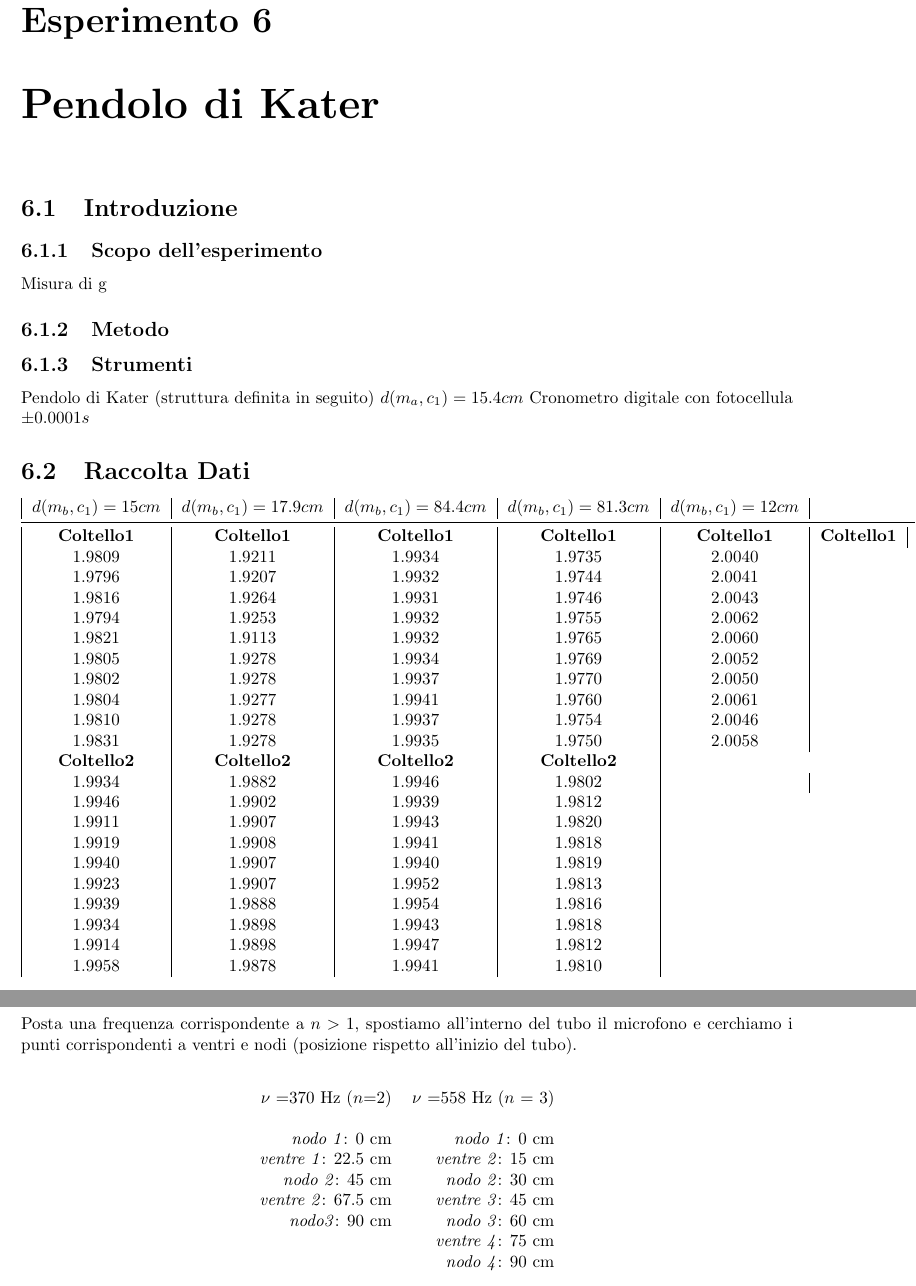
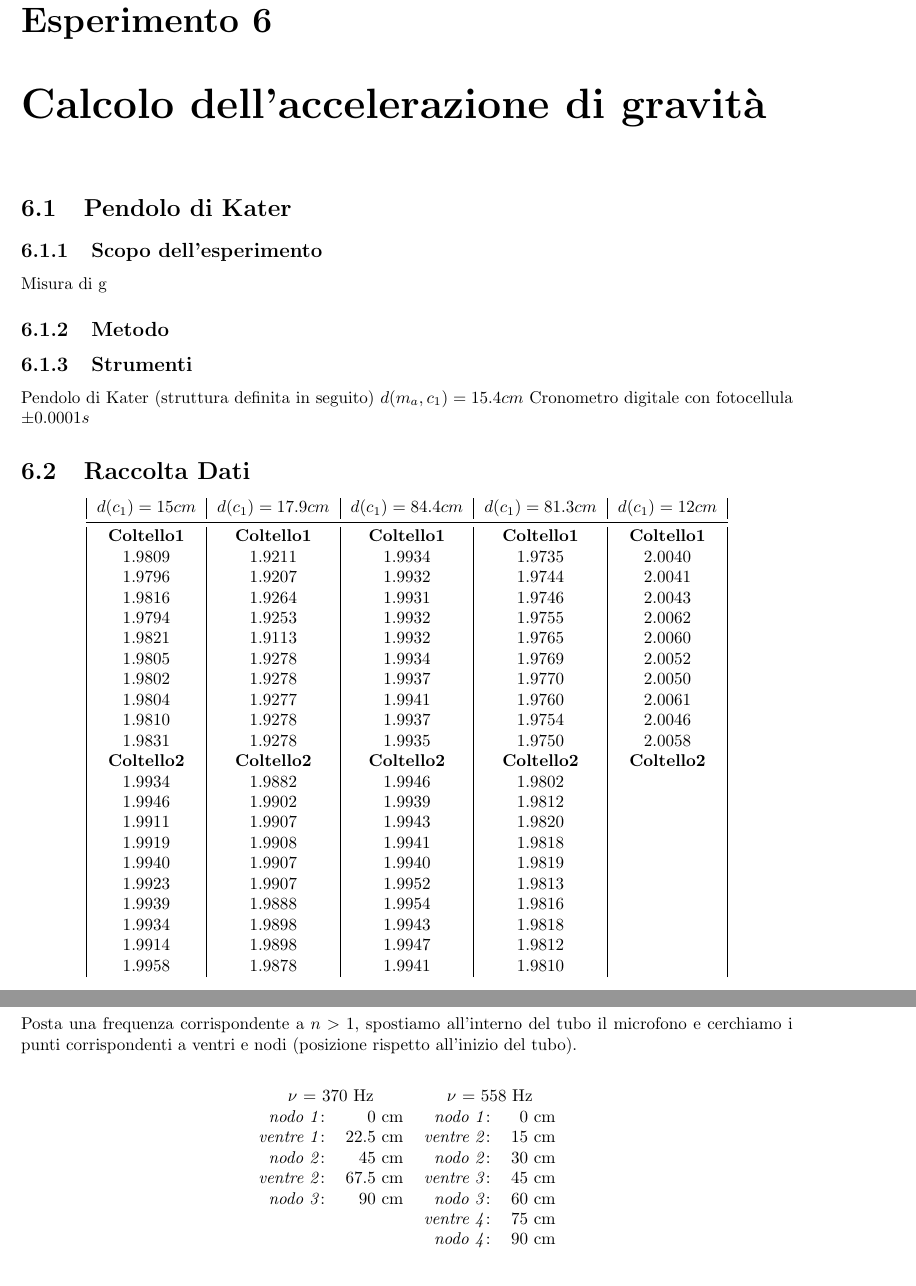
Before and after one commit to ruphy/labfis, a LaTeX document (latex/esperimenti.tex): two parts of pages 22 and 25 of 31 before the commit and two parts of pages 22 and 26 of 32 after it, joined at a grey line, cut so that both start at the same text. Compiled offline with pdfLaTeX.

Commit message:
add fixes, graphs...
Signed-off-by: Riccardo Iaconelli <riccardo@kde.org>

```diff
--- a/latex/esperimenti.tex
+++ b/latex/esperimenti.tex
@@ -853,8 +853,8 @@ Calcolo l'incertezza $\sigma_{q}$ e $\sigma_{p}$, tramite la Dev. Std.
 
 
 
-\chapter{Pendolo di Kater}
-\section{Introduzione}
+\chapter{Calcolo dell'accelerazione di gravità}
+\section{Pendolo di Kater}
 \subsection{Scopo dell'esperimento}
 Misura di g
 \subsection{Metodo}
@@ -863,10 +863,12 @@ Pendolo di Kater (struttura definita in seguito)
 $d(m_a,c_1)=15.4 cm$
 Cronometro digitale con fotocellula $\pm 0.0001 s$
 \section{Raccolta Dati}
-\begin{tabular}{*{8}{|c}}
-\textbf{$d(m_b,c_1)=15cm$} & \textbf{$d(m_b,c_1)=17.9cm$} & \textbf{$d(m_b,c_1)=84.4cm$}& \textbf{$d(m_b,c_1)=81.3cm$}& \textbf{$d(m_b,c_1)=12cm$}\\
+
+\begin{center}
+\begin{tabular}{*{5}{|c}|}
+\textbf{$d(c_1)=15cm$} & \textbf{$d(c_1)=17.9cm$} & \textbf{$d(c_1)=84.4cm$}& \textbf{$d(c_1)=81.3cm$}& \textbf{$d(c_1)=12cm$}\\
 \midrule
- \textbf{Coltello1}&\textbf{Coltello1}&\textbf{Coltello1}&\textbf{Coltello1}&\textbf{Coltello1}&\textbf{Coltello1}&\textbf{Coltello1}\\
+ \textbf{Coltello1}&\textbf{Coltello1}&\textbf{Coltello1}&\textbf{Coltello1}&\textbf{Coltello1}\\
  1.9809 & 1.9211 & 1.9934 & 1.9735 & 2.0040\\
  1.9796 & 1.9207 & 1.9932 & 1.9744 & 2.0041\\
  1.9816 & 1.9264 & 1.9931 & 1.9746 & 2.0043\\
@@ -878,19 +880,18 @@ Cronometro digitale con fotocellula $\pm 0.0001 s$
  1.9810 & 1.9278 & 1.9937 & 1.9754 & 2.0046\\
  1.9831 & 1.9278 & 1.9935 & 1.9750 & 2.0058\\
 
- \textbf{Coltello2}&\textbf{Coltello2}&\textbf{Coltello2}&\textbf{Coltello2}\\
+ \textbf{Coltello2}&\textbf{Coltello2}&\textbf{Coltello2}&\textbf{Coltello2}&\textbf{Coltello2}\\
  1.9934 & 1.9882 & 1.9946 &	1.9802 & \\
- 1.9946 & 1.9902 & 1.9939 &	1.9812\\
- 1.9911 & 1.9907 & 1.9943 &	1.9820\\
- 1.9919 & 1.9908 & 1.9941 &	1.9818\\
- 1.9940 & 1.9907 & 1.9940 &	1.9819\\
- 1.9923 & 1.9907 & 1.9952 &	1.9813\\
- 1.9939 & 1.9888 & 1.9954 &	1.9816\\
- 1.9934 & 1.9898 & 1.9943 &	1.9818\\
- 1.9914 & 1.9898 & 1.9947 &	1.9812\\
- 1.9958 & 1.9878 & 1.9941 &	1.9810\\
-
-
+ 1.9946 & 1.9902 & 1.9939 &	1.9812 & \\
+ 1.9911 & 1.9907 & 1.9943 &	1.9820 & \\
+ 1.9919 & 1.9908 & 1.9941 &	1.9818 & \\
+ 1.9940 & 1.9907 & 1.9940 &	1.9819 & \\
+ 1.9923 & 1.9907 & 1.9952 &	1.9813 & \\
+ 1.9939 & 1.9888 & 1.9954 &	1.9816 & \\
+ 1.9934 & 1.9898 & 1.9943 &	1.9818 & \\
+ 1.9914 & 1.9898 & 1.9947 &	1.9812 & \\
+ 1.9958 & 1.9878 & 1.9941 &	1.9810 & \\
 \end{tabular}
+\end{center}
 
 Abbiamo ricavato i seguenti valore medi e dev.standard
@@ -974,19 +1015,16 @@ $$ v = 2L_c\frac{\nu}{n} = 344.544\pm9.39\ m/s$$
 Posta una frequenza corrispondente a $n>1$, spostiamo all'interno del tubo il microfono e cerchiamo i punti corrispondenti a ventri e nodi (posizione rispetto all'inizio del tubo).\\
 
 \begin{center}
-\begin{tabular}{r  r}
+\begin{tabular}{r r r r}
 
-$\nu$ =370 Hz ($n$=2) & $\nu$ =558 Hz ($n$ = 3)\\
-\\
-\textit{nodo 1}: 0 cm & \textit{nodo 1}:  0 cm\\
-\textit{ventre 1}: 22.5 cm & \textit{ventre 2}: 15 cm\\
-\textit{nodo 2}: 45 cm &\textit{nodo 2}: 30 cm\\
-\textit{ventre 2}: 67.5 cm&\textit{ventre 3}: 45 cm\\
-\textit{nodo3}: 90 cm & \textit{nodo 3}: 60 cm\\
-&\textit{ventre 4}: 75 cm\\
-&\textit{nodo 4}: 90 cm\\
-\\
-
+\multicolumn{2}{c}{$\nu$ = 370 Hz}&\multicolumn{2}{c}{$\nu$ = 558 Hz}\\
+\textit{nodo 1}:& 0 cm & \textit{nodo 1}:& 0 cm\\
+\textit{ventre 1}:& 22.5 cm & \textit{ventre 2}:& 15 cm\\
+\textit{nodo 2}:& 45 cm &\textit{nodo 2}:& 30 cm\\
+\textit{ventre 2}:& 67.5 cm&\textit{ventre 3}:& 45 cm\\
+\textit{nodo 3}:& 90 cm & \textit{nodo 3}:& 60 cm\\
+& & \textit{ventre 4}:& 75 cm \\
+& & \textit{nodo 4}:& 90 cm \\
 \end{tabular}
 \end{center}
 
```
Also changed, not shown: grafici/20cm.png (added), grafici/90cm.png (added), latex/esperimenti.tex (44 more changed lines).
